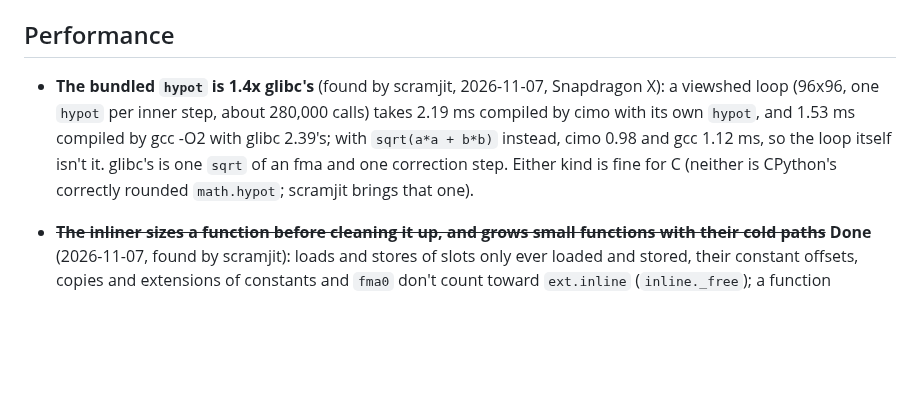
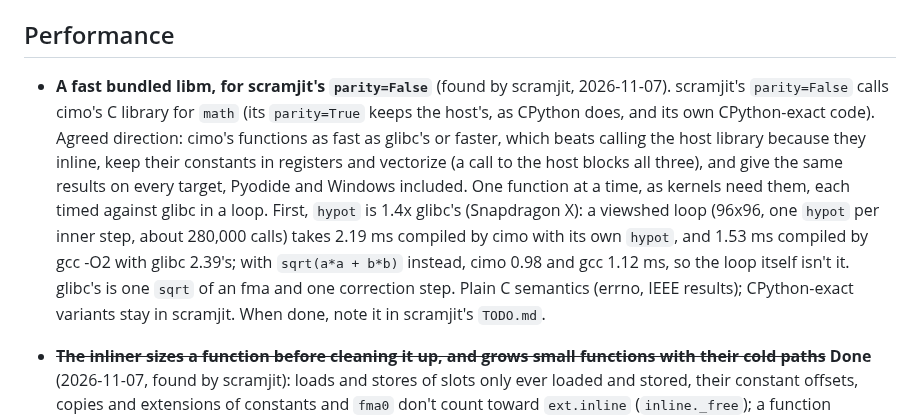
Before and after one commit to farizrahman4u/cimo, a Markdown page: TODO.md, the part around the change. Drawn GitHub-style; blank space fills up the shorter version.

Commit message:
TODO: a fast bundled libm for scramjit's parity=False, hypot first

```diff
--- a/TODO.md
+++ b/TODO.md
@@ -267,11 +267,16 @@ devirtualization, matrix intrinsics, SVE and SME, per-CPU workarounds, `long dou
 
 ## Performance
 
-- **The bundled `hypot` is 1.4x glibc's** (found by scramjit, 2026-11-07, Snapdragon X): a viewshed loop (96x96, one
-  `hypot` per inner step, about 280,000 calls) takes 2.19 ms compiled by cimo with its own `hypot`, and 1.53 ms
-  compiled by gcc -O2 with glibc 2.39's; with `sqrt(a*a + b*b)` instead, cimo 0.98 and gcc 1.12 ms, so the loop
-  itself isn't it. glibc's is one `sqrt` of an fma and one correction step. Either kind is fine for C (neither is
-  CPython's correctly rounded `math.hypot`; scramjit brings that one).
+- **A fast bundled libm, for scramjit's `parity=False`** (found by scramjit, 2026-11-07). scramjit's `parity=False`
+  calls cimo's C library for `math` (its `parity=True` keeps the host's, as CPython does, and its own CPython-exact
+  code). Agreed direction: cimo's functions as fast as glibc's or faster, which beats calling the host library because
+  they inline, keep their constants in registers and vectorize (a call to the host blocks all three), and give the
+  same results on every target, Pyodide and Windows included. One function at a time, as kernels need them, each timed
+  against glibc in a loop. First, `hypot` is 1.4x glibc's (Snapdragon X): a viewshed loop (96x96, one `hypot` per
+  inner step, about 280,000 calls) takes 2.19 ms compiled by cimo with its own `hypot`, and 1.53 ms compiled by
+  gcc -O2 with glibc 2.39's; with `sqrt(a*a + b*b)` instead, cimo 0.98 and gcc 1.12 ms, so the loop itself isn't it.
+  glibc's is one `sqrt` of an fma and one correction step. Plain C semantics (errno, IEEE results); CPython-exact
+  variants stay in scramjit. When done, note it in scramjit's `TODO.md`.
 
 - ~~**The inliner sizes a function before cleaning it up, and grows small functions with their cold paths**~~
   **Done** (2026-11-07, found by scramjit): loads and stores of slots only ever loaded and stored, their constant
```
